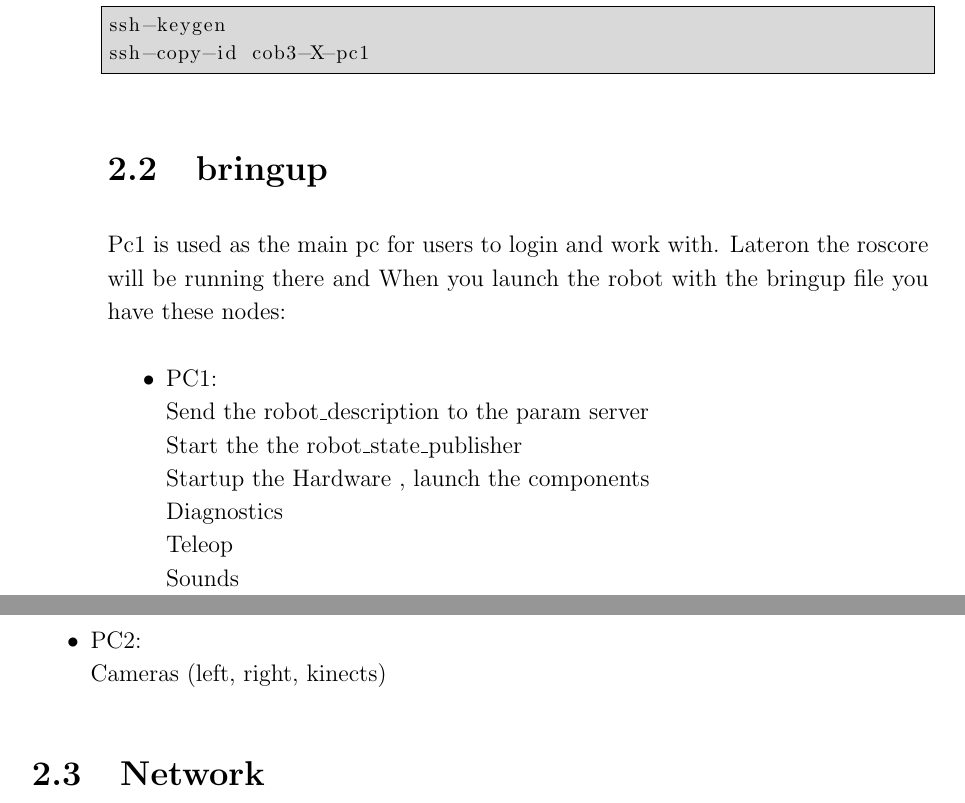
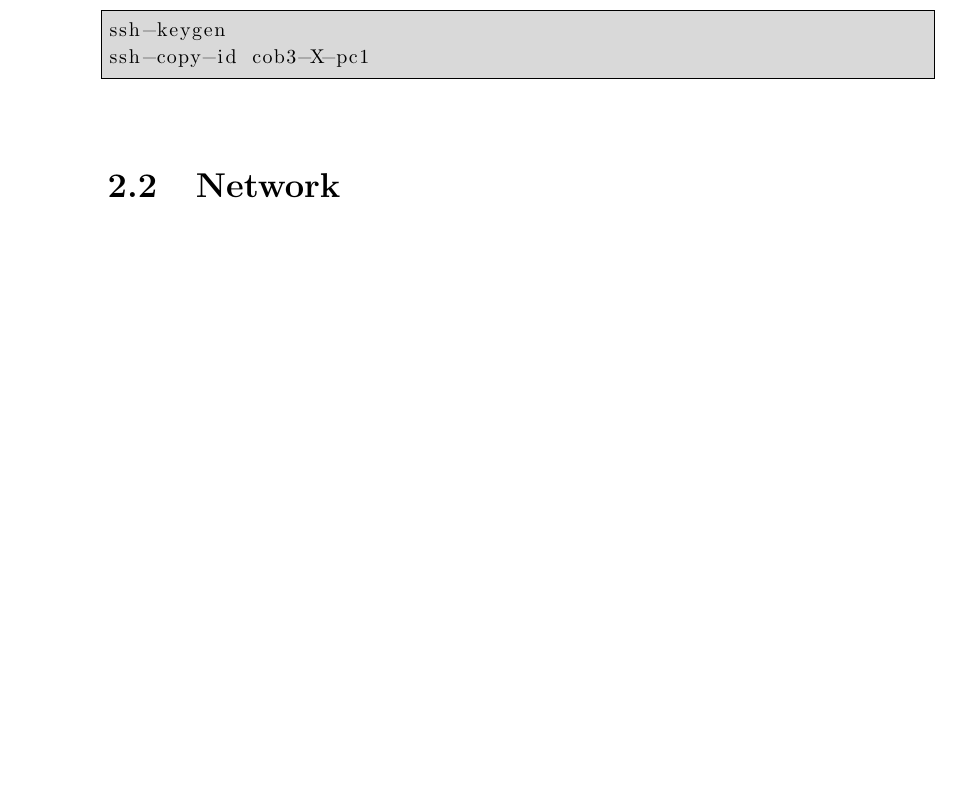
Before and after one commit to ipa320/setup, a LaTeX document (manual/Care-O-bot_manual.tex, which reads manual/Administrator_manual.tex): two parts of pages 13 and 14 of 25 before the commit and part of page 13 of 25 after it, the two joined at a grey line, cut so that both start at the same text, the shorter picture padded with empty space. Compiled offline with pdfLaTeX.

```diff
--- a/manual/Administrator_manual.tex
+++ b/manual/Administrator_manual.tex
@@ -285,23 +285,6 @@
 ssh-copy-id cob3-X-pc1
 \end{lstlisting}
 
-%#################################################################################################
-
-\section{bringup}
-Pc1 is used as the main pc for users to login and work with. Lateron the roscore will be running there and
-When you launch the robot with the bringup file you have these nodes:
-\begin{itemize}
-\item PC1:
-\\ Send the robot\_description to the param server
-\\ Start the the robot\_state\_publisher
-\\Startup the Hardware , launch the components
-\\ Diagnostics
-\\ Teleop
-\\ Sounds
- \item PC2:
-\\ Cameras (left, right, kinects)
-\end{itemize}
-
 
 \section{Network}
 Make sure you have name resolution and access to the robot pcs from your external pc. To satisfy the ROS communication you need a full DNS name lockup for all machines. Check it from your remote pc with
```
Also changed, not shown: manual/User_manual.tex (+1 -1 lines), 1 other file.
